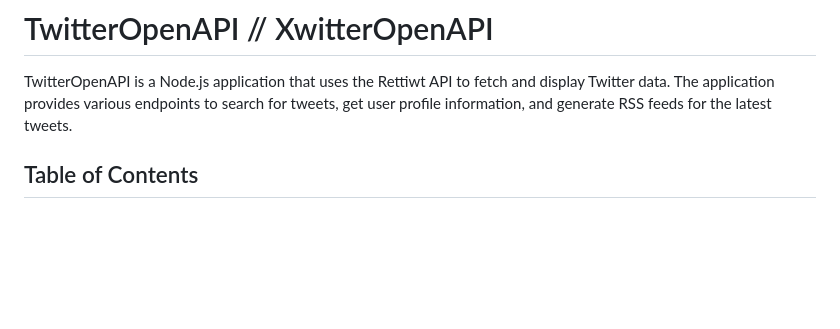
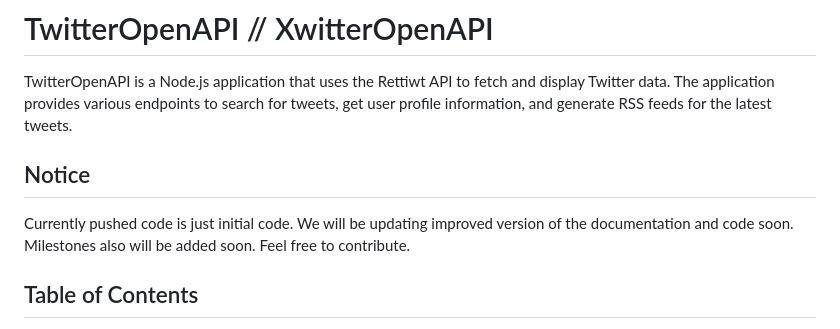
Before and after one commit to yesbhautik/XOpenAPI, a Markdown page: Readme.md, the part around the change. GitHub-like rendering; blank space fills up the shorter version.

```diff
--- a/Readme.md
+++ b/Readme.md
@@ -1,6 +1,11 @@
 # TwitterOpenAPI // XwitterOpenAPI
 
 TwitterOpenAPI is a Node.js application that uses the Rettiwt API to fetch and display Twitter data. The application provides various endpoints to search for tweets, get user profile information, and generate RSS feeds for the latest tweets.
+
+## Notice
+
+Currently pushed code is just initial code. We will be updating improved version of the documentation and code soon.
+Milestones also will be added soon. Feel free to contribute.
 
 ## Table of Contents
 
```
